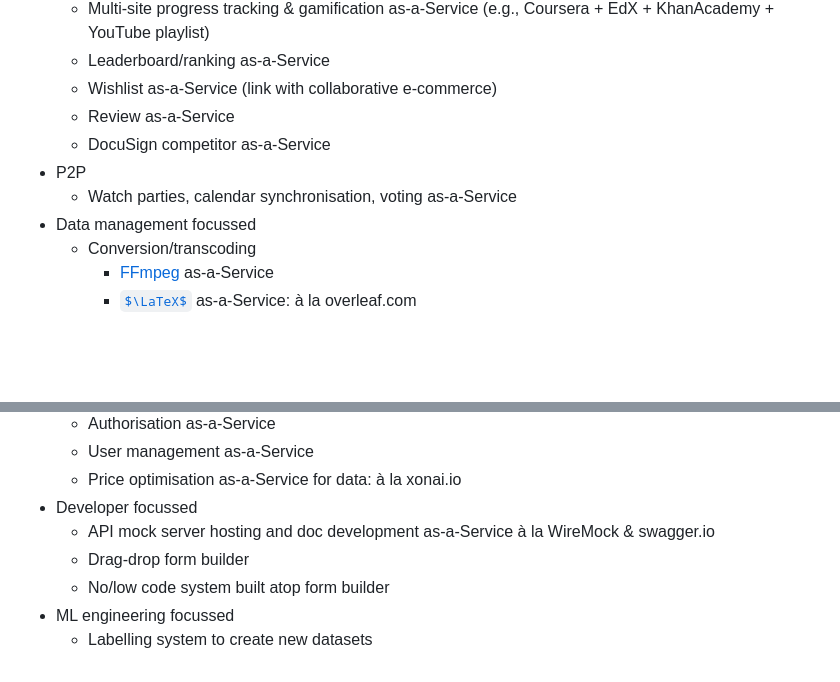
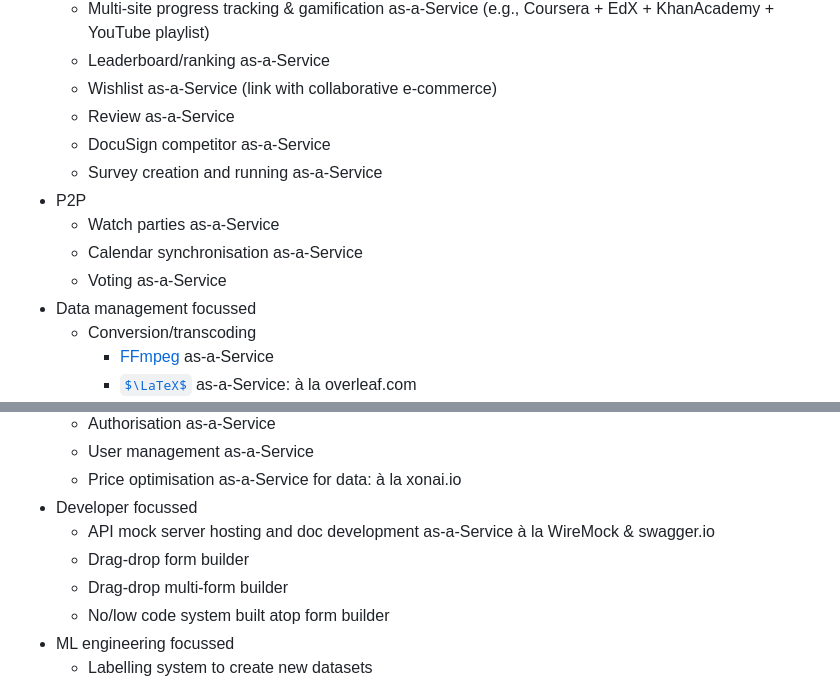
Before and after one commit to sydneyscientific-io/sydneyscientific-io.github.io, a Markdown page: 180 companies.md, 2 parts joined by grey strips. Drawn GitHub-style; some formulas as TeX source; blank space fills up the shorter version.

Commit message:
[{180 companies.md,index.html}] Bring total ideas up to 53

```diff
--- a/180 companies.md
+++ b/180 companies.md
@@ -75,8 +75,11 @@ markmap:
   - Wishlist as-a-Service (link with collaborative e-commerce)
   - Review as-a-Service
   - DocuSign competitor as-a-Service
+  - Survey creation and running as-a-Service
 - P2P
-  - Watch parties, calendar synchronisation, voting as-a-Service
+  - Watch parties as-a-Service
+  - Calendar synchronisation as-a-Service
+  - Voting as-a-Service
 - Data management focussed
   - Conversion/transcoding
     - [FFmpeg](https://ffmpeg.org) as-a-Service
@@ -96,6 +99,7 @@ markmap:
 - Developer focussed
   - API mock server hosting and doc development as-a-Service à la WireMock & swagger.io
   - Drag-drop form builder
+  - Drag-drop multi-form builder
   - No/low code system built atop form builder
 - ML engineering focussed
   - Labelling system to create new datasets
```
